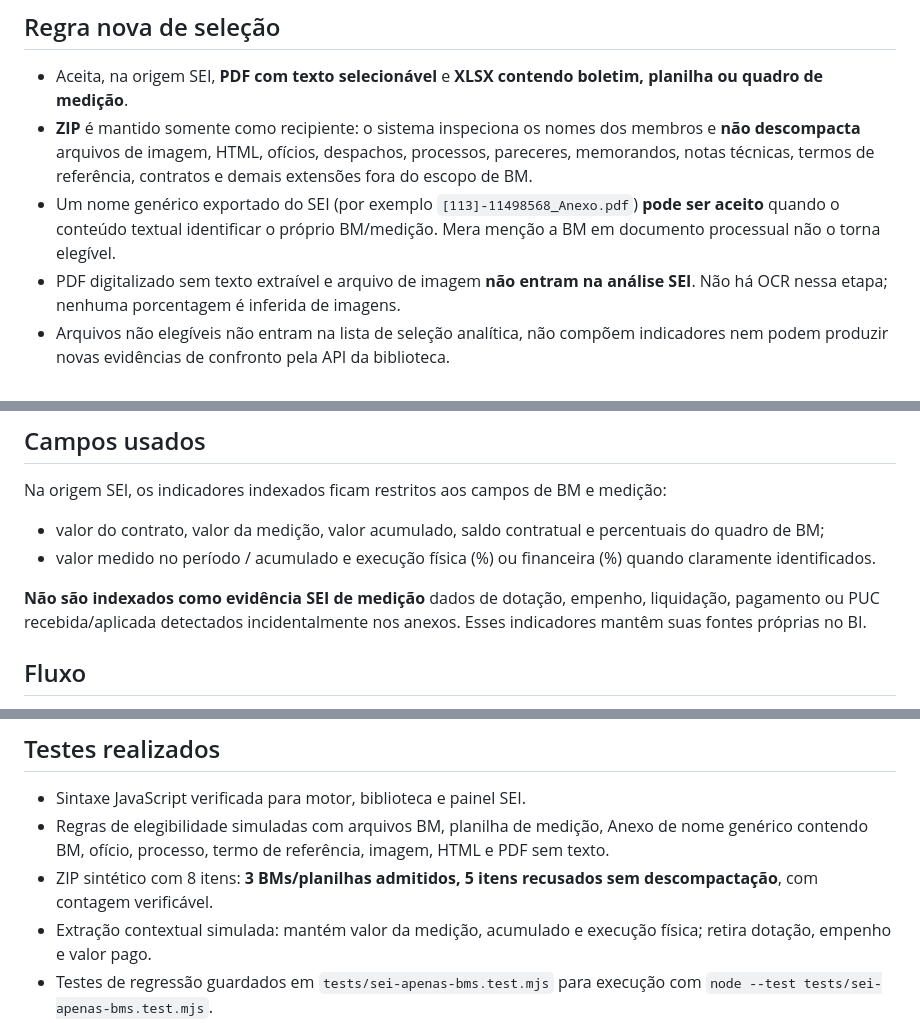
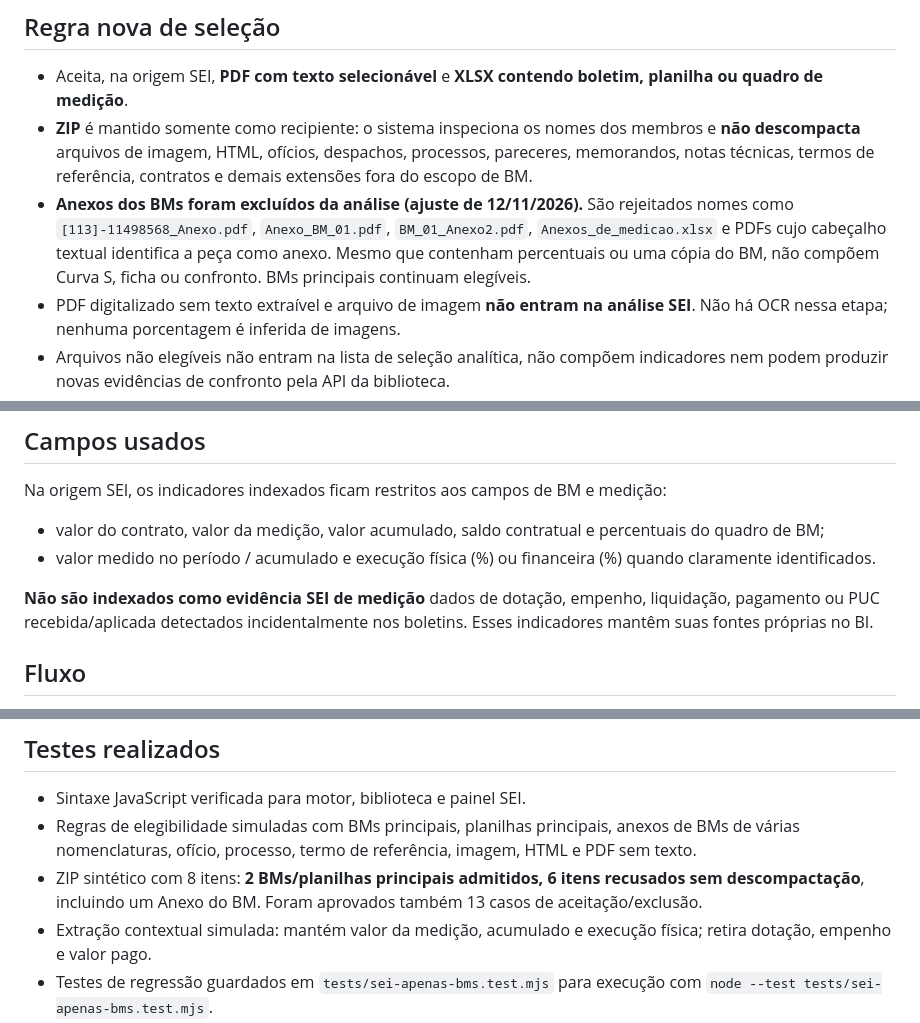
Before and after one commit to hzhcdyvz4w-tech/bi-puc-snp-2026, a Markdown page: docs/SEI_APENAS_BOLETINS_MEDICAO_2026-11-12.md, 3 parts joined by grey strips. Rendered like a GitHub page.

Commit message:
Atualizar metodologia SEI: anexos de BMs excluídos, mesmo com quadro de medição

```diff
--- a/docs/SEI_APENAS_BOLETINS_MEDICAO_2026-11-12.md
+++ b/docs/SEI_APENAS_BOLETINS_MEDICAO_2026-11-12.md
@@ -7,7 +7,7 @@
 
 - Aceita, na origem SEI, **PDF com texto selecionável** e **XLSX contendo boletim, planilha ou quadro de medição**.
 - **ZIP** é mantido somente como recipiente: o sistema inspeciona os nomes dos membros e **não descompacta** arquivos de imagem, HTML, ofícios, despachos, processos, pareceres, memorandos, notas técnicas, termos de referência, contratos e demais extensões fora do escopo de BM.
-- Um nome genérico exportado do SEI (por exemplo `[113]-11498568_Anexo.pdf`) **pode ser aceito** quando o conteúdo textual identificar o próprio BM/medição. Mera menção a BM em documento processual não o torna elegível.
+- **Anexos dos BMs foram excluídos da análise (ajuste de 12/11/2026).** São rejeitados nomes como `[113]-11498568_Anexo.pdf`, `Anexo_BM_01.pdf`, `BM_01_Anexo2.pdf`, `Anexos_de_medicao.xlsx` e PDFs cujo cabeçalho textual identifica a peça como anexo. Mesmo que contenham percentuais ou uma cópia do BM, não compõem Curva S, ficha ou confronto. BMs principais continuam elegíveis.
 - PDF digitalizado sem texto extraível e arquivo de imagem **não entram na análise SEI**. Não há OCR nessa etapa; nenhuma porcentagem é inferida de imagens.
 - Arquivos não elegíveis não entram na lista de seleção analítica, não compõem indicadores nem podem produzir novas evidências de confronto pela API da biblioteca.
 - Anexos antigos fora do escopo são **preservados no IndexedDB local**, categorizados como fora da análise, e ficam indisponíveis às consultas analíticas. Não ocorre exclusão automática.
@@ -18,7 +18,7 @@ Na origem SEI, os indicadores indexados ficam restritos aos campos de BM e medi
 - valor do contrato, valor da medição, valor acumulado, saldo contratual e percentuais do quadro de BM;
 - valor medido no período / acumulado e execução física (%) ou financeira (%) quando claramente identificados.
 
-**Não são indexados como evidência SEI de medição** dados de dotação, empenho, liquidação, pagamento ou PUC recebida/aplicada detectados incidentalmente nos anexos. Esses indicadores mantêm suas fontes próprias no BI.
+**Não são indexados como evidência SEI de medição** dados de dotação, empenho, liquidação, pagamento ou PUC recebida/aplicada detectados incidentalmente nos boletins. Esses indicadores mantêm suas fontes próprias no BI.
 
 ## Fluxo
 
@@ -32,8 +32,8 @@ Na origem SEI, os indicadores indexados ficam restritos aos campos de BM e medi
 ## Testes realizados
 
 - Sintaxe JavaScript verificada para motor, biblioteca e painel SEI.
-- Regras de elegibilidade simuladas com arquivos BM, planilha de medição, Anexo de nome genérico contendo BM, ofício, processo, termo de referência, imagem, HTML e PDF sem texto.
-- ZIP sintético com 8 itens: **3 BMs/planilhas admitidos, 5 itens recusados sem descompactação**, com contagem verificável.
+- Regras de elegibilidade simuladas com BMs principais, planilhas principais, anexos de BMs de várias nomenclaturas, ofício, processo, termo de referência, imagem, HTML e PDF sem texto.
+- ZIP sintético com 8 itens: **2 BMs/planilhas principais admitidos, 6 itens recusados sem descompactação**, incluindo um Anexo do BM. Foram aprovados também 13 casos de aceitação/exclusão.
 - Extração contextual simulada: mantém valor da medição, acumulado e execução física; retira dotação, empenho e valor pago.
 - Testes de regressão guardados em `tests/sei-apenas-bms.test.mjs` para execução com `node --test tests/sei-apenas-bms.test.mjs`.
 - O teste de interface ponta a ponta com os BMs armazenados no navegador do gestor deve ser realizado no próprio ambiente; dados reais não estão incluídos no repositório.
```
